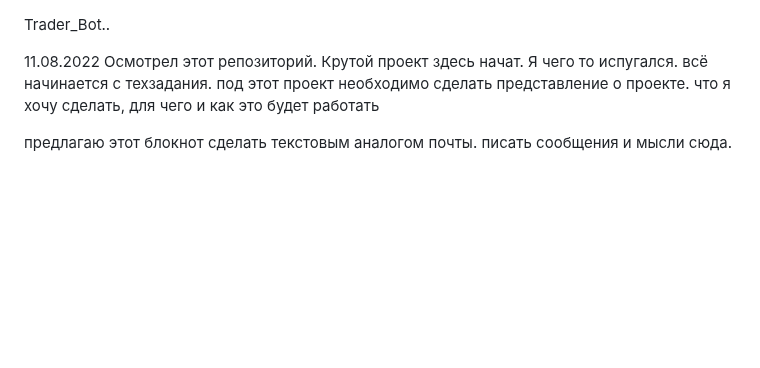
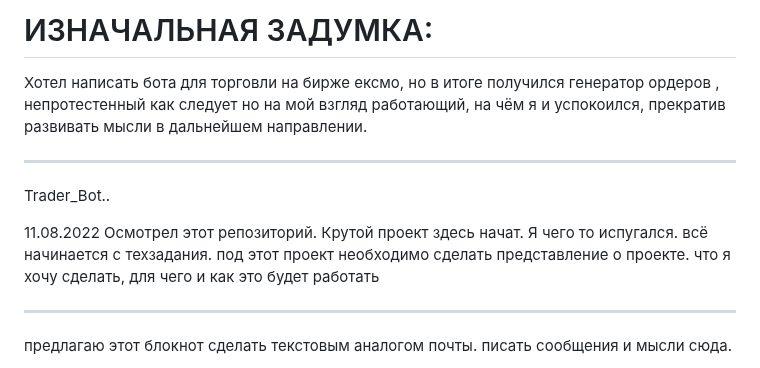
Before and after one commit to YurgenSlavniy/Site-Trade-Helper, a Markdown page: Trader_Bot/README.md, the part around the change. Rendered like a GitHub page; blank space fills up the shorter version.

```diff
--- a/Trader_Bot/README.md
+++ b/Trader_Bot/README.md
@@ -1,3 +1,7 @@
+# ИЗНАЧАЛЬНАЯ ЗАДУМКА:
+Хотел написать бота для торговли на бирже ексмо, но в итоге получился генератор ордеров , непротестенный как следует но на мой взгляд работающий, на чём я и успокоился, прекратив развивать мысли в дальнейшем направлении.
+
+_________________________________
 Trader_Bot..
 
 11.08.2022
@@ -5,7 +9,7 @@ Trader_Bot..
 всё начинается с техзадания. под этот проект необходимо сделать представление о проекте.
 что я хочу сделать, для чего и как это будет работать
 
-
+________________________________
 предлагаю этот блокнот сделать текстовым аналогом почты.
 писать сообщения и мысли сюда.
 
```
